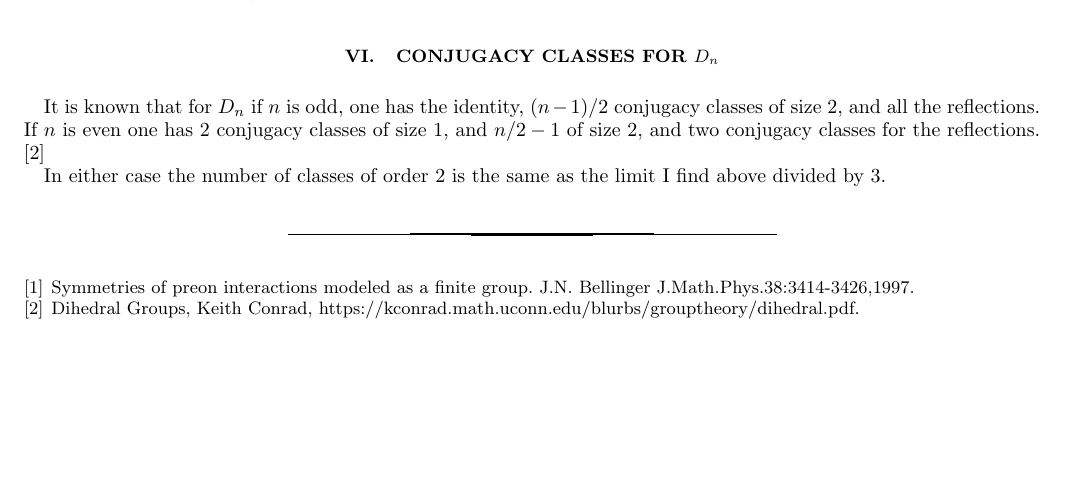
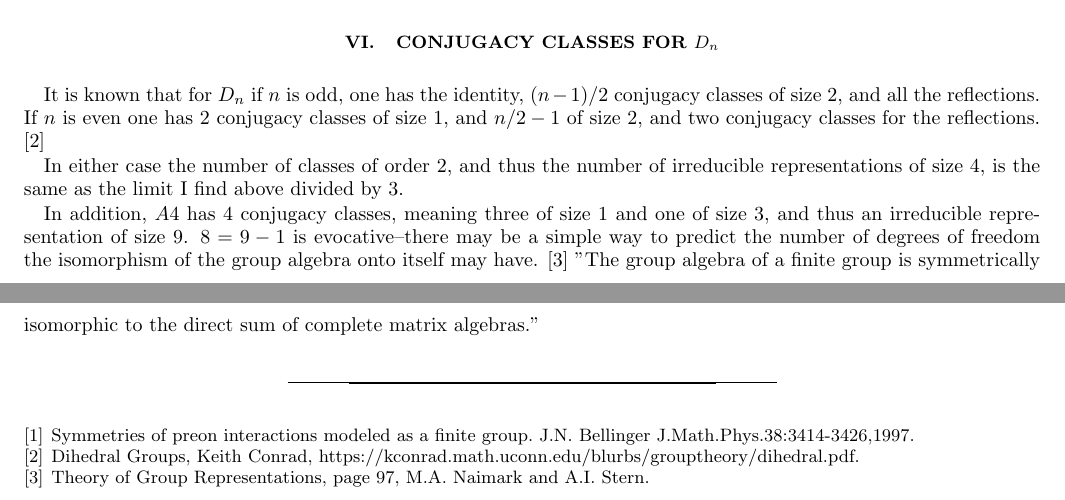
Before and after one commit to jnbellinger/GroupAlgebraSymmetry, a LaTeX paper (docs/FollowupTransformations.tex): part of page 9 of 9 before the commit and two parts of pages 9 and 10 of 10 after it, the two joined at a grey line, cut so that both start at the same text, the shorter picture padded with empty space. Compiled offline with pdfLaTeX.

Commit message:
Add example and reference

```diff
--- a/docs/FollowupTransformations.tex
+++ b/docs/FollowupTransformations.tex
@@ -627,8 +627,16 @@ conjugacy classes of size 2, and all the reflections.  If $n$ is even one
 has 2 conjugacy classes of size 1, and $n/2 - 1$ of size 2, and two
 conjugacy classes for the reflections.  \footnote{Dihedral Groups,
 Keith Conrad, https://kconrad.math.uconn.edu/blurbs/grouptheory/dihedral.pdf}
-\par In either case the number of classes of order 2 is the same as the
+\par In either case the number of classes of order 2, and thus the number of
+irreducible representations of size 4, is the same as the
 limit I find above divided by 3.
+\par In addition, $A4$ has 4 conjugacy classes, meaning three of size 1 and
+one of size 3, and thus an irreducible representation of size 9.  $8=9-1$ is
+evocative--there may be a simple way to predict the number of degrees of
+freedom the isomorphism of the group algebra onto itself may have.
+\footnote{Theory of Group Representations, page 97, M.A. Naimark and A.I. Stern}
+"The group algebra of a finite group is symmetrically isomorphic to the direct sum
+of complete matrix algebras."
 
 
 \end{document}
```
